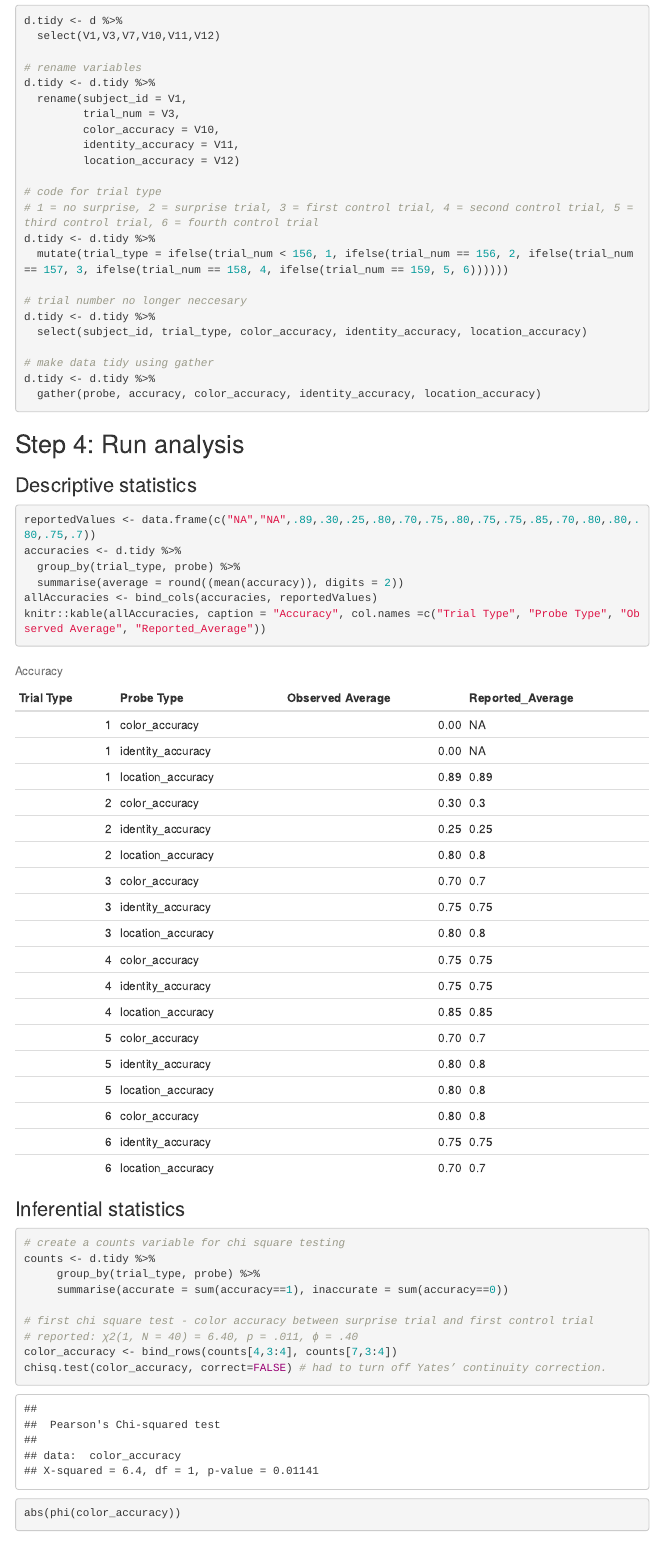
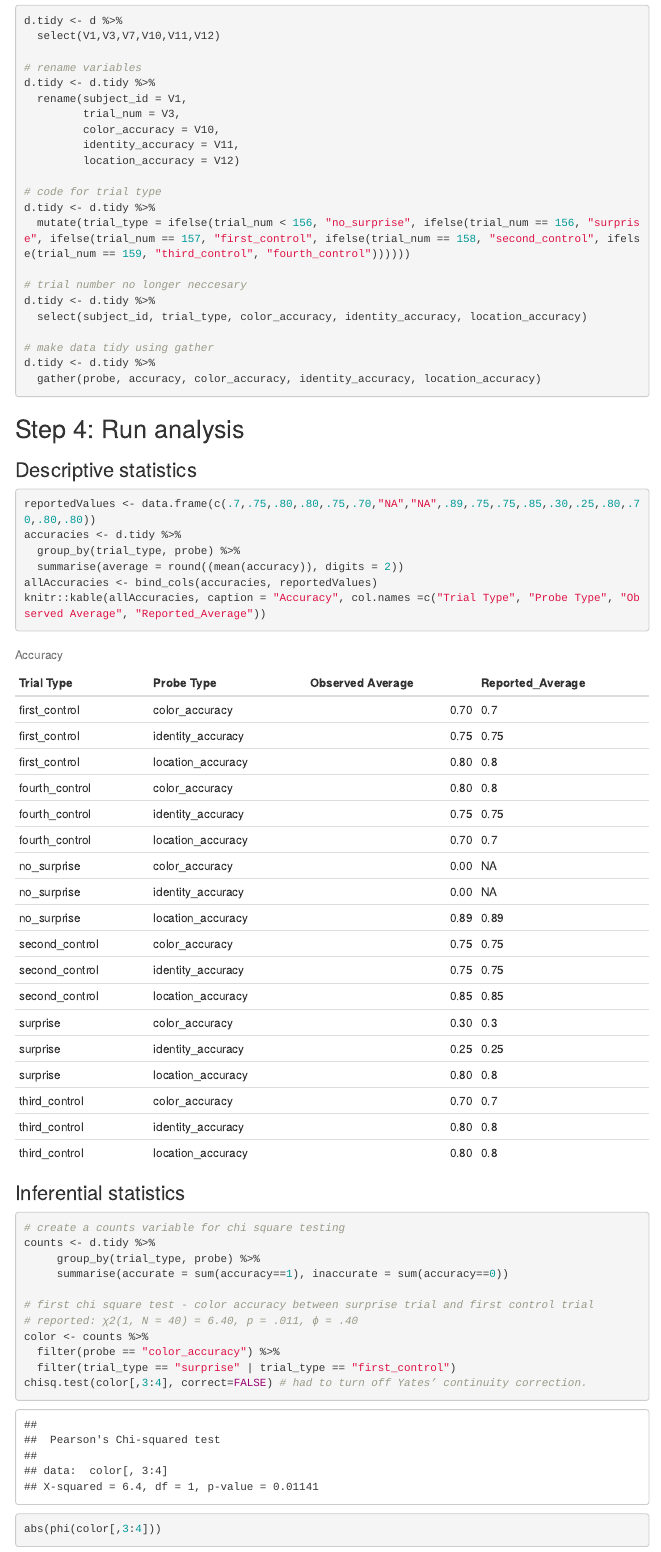
Before and after one commit to METRICS-CARPS/CARPS_9-2-2015_PS, an R Markdown document (pilotReport.Rmd): the page in a window 1100 px wide, from 1410 px down. Rendered offline with R 4.5, knitr and Pandoc, with nearby package versions; some code elsewhere in the file could not run offline; menus at the side of the page are left out.

Commit message:
fix variable names

````diff
--- a/pilotReport.Rmd
+++ b/pilotReport.Rmd
@@ -109,9 +109,8 @@ d.tidy <- d.tidy %>%
          location_accuracy = V12)
 
 # code for trial type
-# 1 = no surprise, 2 = surprise trial, 3 = first control trial, 4 = second control trial, 5 = third control trial, 6 = fourth control trial
 d.tidy <- d.tidy %>%
-  mutate(trial_type = ifelse(trial_num < 156, 1, ifelse(trial_num == 156, 2, ifelse(trial_num == 157, 3, ifelse(trial_num == 158, 4, ifelse(trial_num == 159, 5, 6))))))
+  mutate(trial_type = ifelse(trial_num < 156, "no_surprise", ifelse(trial_num == 156, "surprise", ifelse(trial_num == 157, "first_control", ifelse(trial_num == 158, "second_control", ifelse(trial_num == 159, "third_control", "fourth_control"))))))
 
 # trial number no longer neccesary
 d.tidy <- d.tidy %>%
@@ -127,7 +126,7 @@ d.tidy <- d.tidy %>%
 ### Descriptive statistics
 
 ```{r}
-reportedValues <- data.frame(c("NA","NA",.89,.30,.25,.80,.70,.75,.80,.75,.75,.85,.70,.80,.80,.80,.75,.7))
+reportedValues <- data.frame(c(.7,.75,.80,.80,.75,.70,"NA","NA",.89,.75,.75,.85,.30,.25,.80,.70,.80,.80))
 accuracies <- d.tidy %>%
   group_by(trial_type, probe) %>%
   summarise(average = round((mean(accuracy)), digits = 2))
@@ -146,7 +145,9 @@ counts <- d.tidy %>%
 
 # first chi square test - color accuracy between surprise trial and first control trial
 # reported: χ2(1, N = 40) = 6.40, p = .011, ϕ = .40
-color_accuracy <- bind_rows(counts[4,3:4], counts[7,3:4])
-chisq.test(color_accuracy, correct=FALSE) # had to turn off Yates’ continuity correction.
-abs(phi(color_accuracy))
+color <- counts %>%
+  filter(probe == "color_accuracy") %>%
+  filter(trial_type == "surprise" | trial_type == "first_control")
+chisq.test(color[,3:4], correct=FALSE) # had to turn off Yates’ continuity correction.
+abs(phi(color[,3:4]))
 
````
Also changed, not shown: pilotReport.Rmd (10 more changed lines).
